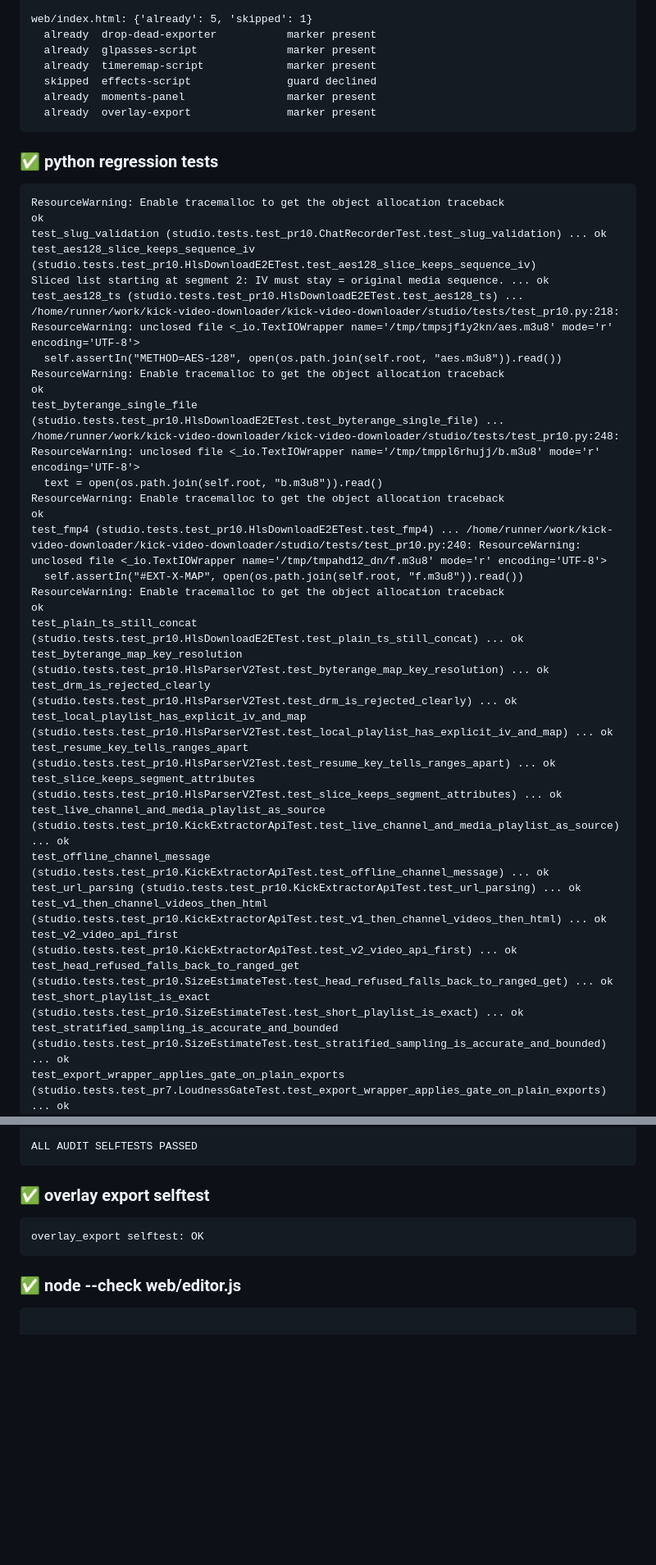
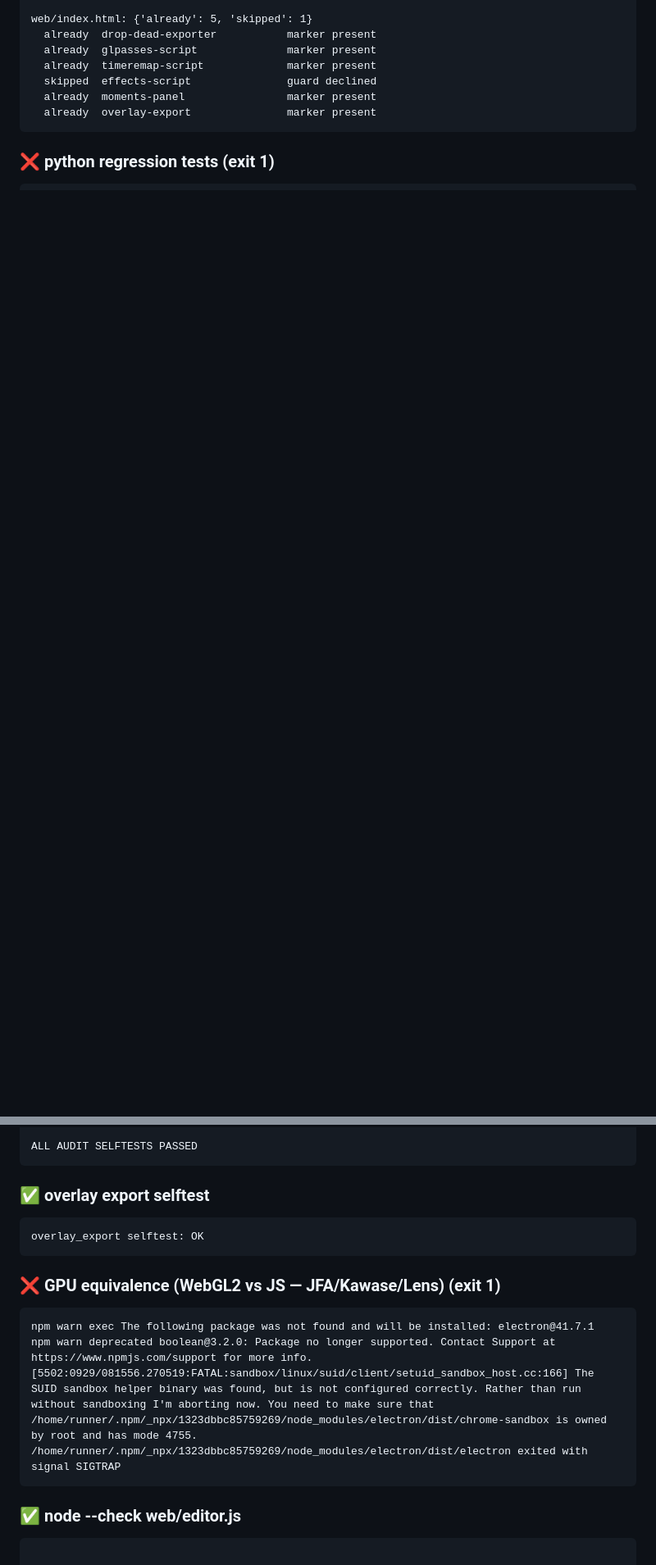
Before and after one commit to evgenlase044-sys/kick-video-downloader, a Markdown page: docs/CI_REPORT.md, 2 parts joined by grey strips. Shown at 82% size. GitHub-like rendering; blank space fills up the shorter version.

````diff
--- a/docs/CI_REPORT.md
+++ b/docs/CI_REPORT.md
@@ -139,40 +139,8 @@ web/index.html: {'already': 5, 'skipped': 1}
   already  overlay-export               marker present
 ```
 
-### ✅ python regression tests
+### ❌ python regression tests (exit 1)
 ```
-ResourceWarning: Enable tracemalloc to get the object allocation traceback
-ok
-test_slug_validation (studio.tests.test_pr10.ChatRecorderTest.test_slug_validation) ... ok
-test_aes128_slice_keeps_sequence_iv (studio.tests.test_pr10.HlsDownloadE2ETest.test_aes128_slice_keeps_sequence_iv)
-Sliced list starting at segment 2: IV must stay = original media sequence. ... ok
-test_aes128_ts (studio.tests.test_pr10.HlsDownloadE2ETest.test_aes128_ts) ... /home/runner/work/kick-video-downloader/kick-video-downloader/studio/tests/test_pr10.py:218: ResourceWarning: unclosed file <_io.TextIOWrapper name='/tmp/tmpsjf1y2kn/aes.m3u8' mode='r' encoding='UTF-8'>
-  self.assertIn("METHOD=AES-128", open(os.path.join(self.root, "aes.m3u8")).read())
-ResourceWarning: Enable tracemalloc to get the object allocation traceback
-ok
-test_byterange_single_file (studio.tests.test_pr10.HlsDownloadE2ETest.test_byterange_single_file) ... /home/runner/work/kick-video-downloader/kick-video-downloader/studio/tests/test_pr10.py:248: ResourceWarning: unclosed file <_io.TextIOWrapper name='/tmp/tmppl6rhujj/b.m3u8' mode='r' encoding='UTF-8'>
-  text = open(os.path.join(self.root, "b.m3u8")).read()
-ResourceWarning: Enable tracemalloc to get the object allocation traceback
-ok
-test_fmp4 (studio.tests.test_pr10.HlsDownloadE2ETest.test_fmp4) ... /home/runner/work/kick-video-downloader/kick-video-downloader/studio/tests/test_pr10.py:240: ResourceWarning: unclosed file <_io.TextIOWrapper name='/tmp/tmpahd12_dn/f.m3u8' mode='r' encoding='UTF-8'>
-  self.assertIn("#EXT-X-MAP", open(os.path.join(self.root, "f.m3u8")).read())
-ResourceWarning: Enable tracemalloc to get the object allocation traceback
-ok
-test_plain_ts_still_concat (studio.tests.test_pr10.HlsDownloadE2ETest.test_plain_ts_still_concat) ... ok
-test_byterange_map_key_resolution (studio.tests.test_pr10.HlsParserV2Test.test_byterange_map_key_resolution) ... ok
-test_drm_is_rejected_clearly (studio.tests.test_pr10.HlsParserV2Test.test_drm_is_rejected_clearly) ... ok
-test_local_playlist_has_explicit_iv_and_map (studio.tests.test_pr10.HlsParserV2Test.test_local_playlist_has_explicit_iv_and_map) ... ok
-test_resume_key_tells_ranges_apart (studio.tests.test_pr10.HlsParserV2Test.test_resume_key_tells_ranges_apart) ... ok
-test_slice_keeps_segment_attributes (studio.tests.test_pr10.HlsParserV2Test.test_slice_keeps_segment_attributes) ... ok
-test_live_channel_and_media_playlist_as_source (studio.tests.test_pr10.KickExtractorApiTest.test_live_channel_and_media_playlist_as_source) ... ok
-test_offline_channel_message (studio.tests.test_pr10.KickExtractorApiTest.test_offline_channel_message) ... ok
-test_url_parsing (studio.tests.test_pr10.KickExtractorApiTest.test_url_parsing) ... ok
-test_v1_then_channel_videos_then_html (studio.tests.test_pr10.KickExtractorApiTest.test_v1_then_channel_videos_then_html) ... ok
-test_v2_video_api_first (studio.tests.test_pr10.KickExtractorApiTest.test_v2_video_api_first) ... ok
-test_head_refused_falls_back_to_ranged_get (studio.tests.test_pr10.SizeEstimateTest.test_head_refused_falls_back_to_ranged_get) ... ok
-test_short_playlist_is_exact (studio.tests.test_pr10.SizeEstimateTest.test_short_playlist_is_exact) ... ok
-test_stratified_sampling_is_accurate_and_bounded (studio.tests.test_pr10.SizeEstimateTest.test_stratified_sampling_is_accurate_and_bounded) ... ok
-test_export_wrapper_applies_gate_on_plain_exports (studio.tests.test_pr7.LoudnessGateTest.test_export_wrapper_applies_gate_on_plain_exports) ... ok
 test_loud_clip_true_peak_limited (studio.tests.test_pr7.LoudnessGateTest.test_loud_clip_true_peak_limited) ... ok
 test_no_audio_is_skipped (studio.tests.test_pr7.LoudnessGateTest.test_no_audio_is_skipped) ... ok
 test_on_target_clip_untouched (studio.tests.test_pr7.LoudnessGateTest.test_on_target_clip_untouched) ... ok
@@ -312,6 +312,14 @@ ALL AUDIT SELFTESTS PASSED
 overlay_export selftest: OK
 ```
 
+### ❌ GPU equivalence (WebGL2 vs JS — JFA/Kawase/Lens) (exit 1)
+```
+npm warn exec The following package was not found and will be installed: electron@41.7.1
+npm warn deprecated boolean@3.2.0: Package no longer supported. Contact Support at https://www.npmjs.com/support for more info.
+[5502:0929/081556.270519:FATAL:sandbox/linux/suid/client/setuid_sandbox_host.cc:166] The SUID sandbox helper binary was found, but is not configured correctly. Rather than run without sandboxing I'm aborting now. You need to make sure that /home/runner/.npm/_npx/1323dbbc85759269/node_modules/electron/dist/chrome-sandbox is owned by root and has mode 4755.
+/home/runner/.npm/_npx/1323dbbc85759269/node_modules/electron/dist/electron exited with signal SIGTRAP
+```
+
 ### ✅ node --check web/editor.js
 ```
 
````
Also changed, not shown: other parts of docs/CI_REPORT.md (+37 -5 lines).
